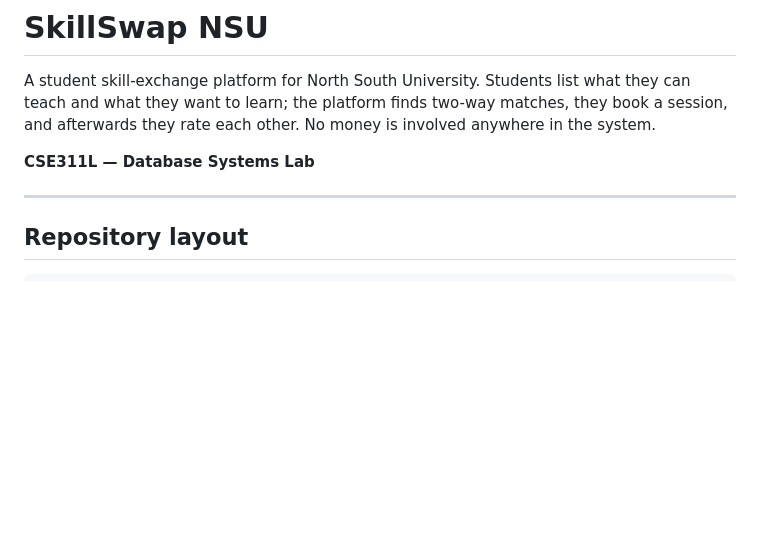
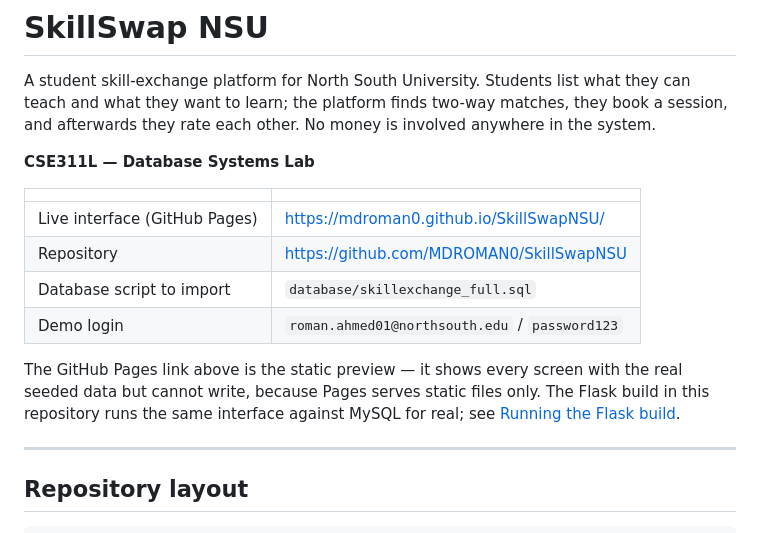
Before and after one commit to MDROMAN0/SkillSwapNSU, a Markdown page: README.md, the part around the change. Drawn GitHub-style; blank space fills up the shorter version.

Commit message:
Add the live GitHub Pages link and quick reference to the README
Co-Authored-By: Claude Opus 5 <noreply@anthropic.com>
Claude-Session: https://claude.ai/code/session_01JEZTu1tiAVqqJXkjcxNSfL

```diff
--- a/README.md
+++ b/README.md
@@ -6,6 +6,18 @@ they book a session, and afterwards they rate each other. No money is involved
 anywhere in the system.
 
 **CSE311L — Database Systems Lab**
+
+| | |
+| --- | --- |
+| Live interface (GitHub Pages) | <https://mdroman0.github.io/SkillSwapNSU/> |
+| Repository | <https://github.com/MDROMAN0/SkillSwapNSU> |
+| Database script to import | `database/skillexchange_full.sql` |
+| Demo login | `roman.ahmed01@northsouth.edu` / `password123` |
+
+The GitHub Pages link above is the static preview — it shows every screen with
+the real seeded data but cannot write, because Pages serves static files only.
+The Flask build in this repository runs the same interface against MySQL for
+real; see [Running the Flask build](#running-the-flask-build-the-full-working-version).
 
 ---
 
```
